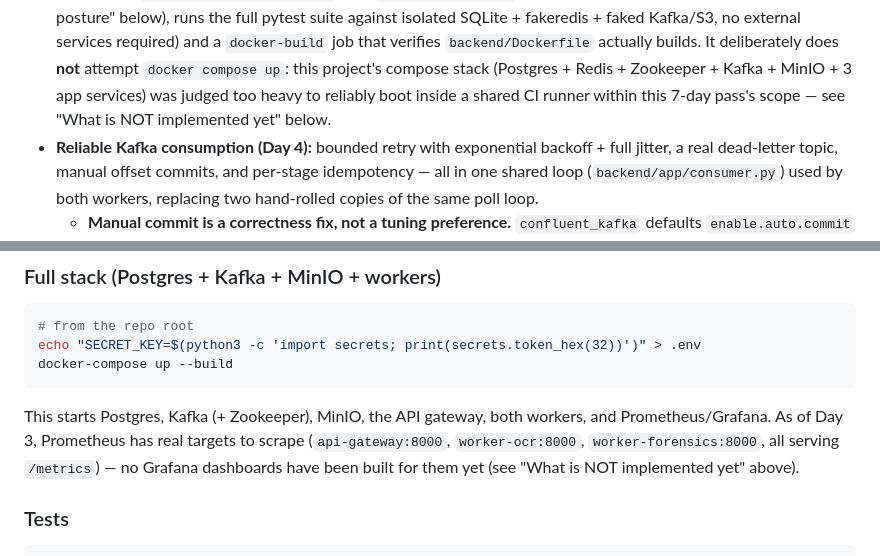
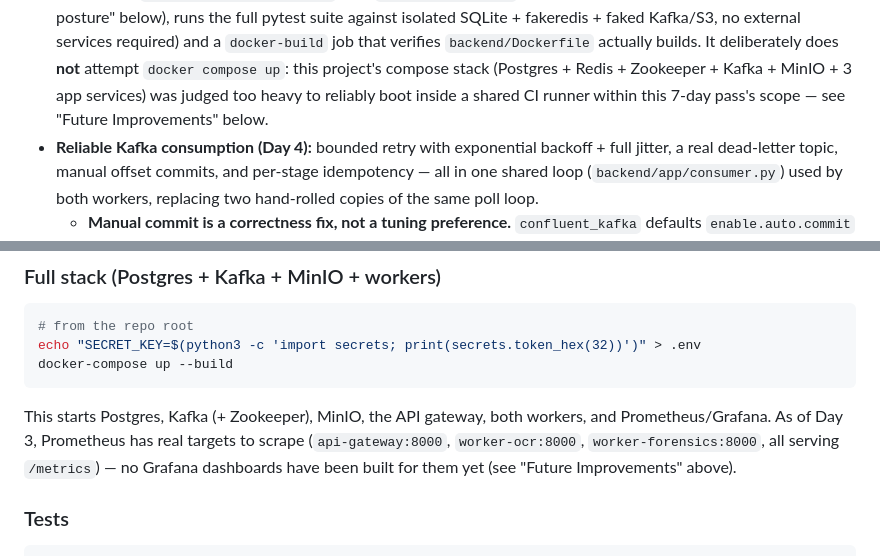
Before and after one commit to rishi-1603/CertiFake, a Markdown page: README.md, 2 parts joined by grey strips. Rendered like a GitHub page.

Commit message:
README: fix broken section references (#1)
Two sentences pointed to a 'What is NOT implemented yet' section that was
renamed to 'Future Improvements'. Point them at the existing heading.

Co-authored-by: rishi-1603 <rishi-1603@users.noreply.github.com>

```diff
--- a/README.md
+++ b/README.md
@@ -105,7 +105,7 @@ and unaffected.
   **not** attempt `docker compose up`: this project's compose stack
   (Postgres + Redis + Zookeeper + Kafka + MinIO + 3 app services) was
   judged too heavy to reliably boot inside a shared CI runner within this
-  7-day pass's scope — see "What is NOT implemented yet" below.
+  7-day pass's scope — see "Future Improvements" below.
 - **Reliable Kafka consumption (Day 4):** bounded retry with exponential
   backoff + full jitter, a real dead-letter topic, manual offset commits,
   and per-stage idempotency — all in one shared loop
@@ -679,7 +679,7 @@ This starts Postgres, Kafka (+ Zookeeper), MinIO, the API gateway, both
 workers, and Prometheus/Grafana. As of Day 3, Prometheus has real targets
 to scrape (`api-gateway:8000`, `worker-ocr:8000`, `worker-forensics:8000`,
 all serving `/metrics`) — no Grafana dashboards have been built for them
-yet (see "What is NOT implemented yet" above).
+yet (see "Future Improvements" above).
 
 ### Tests
 
```
